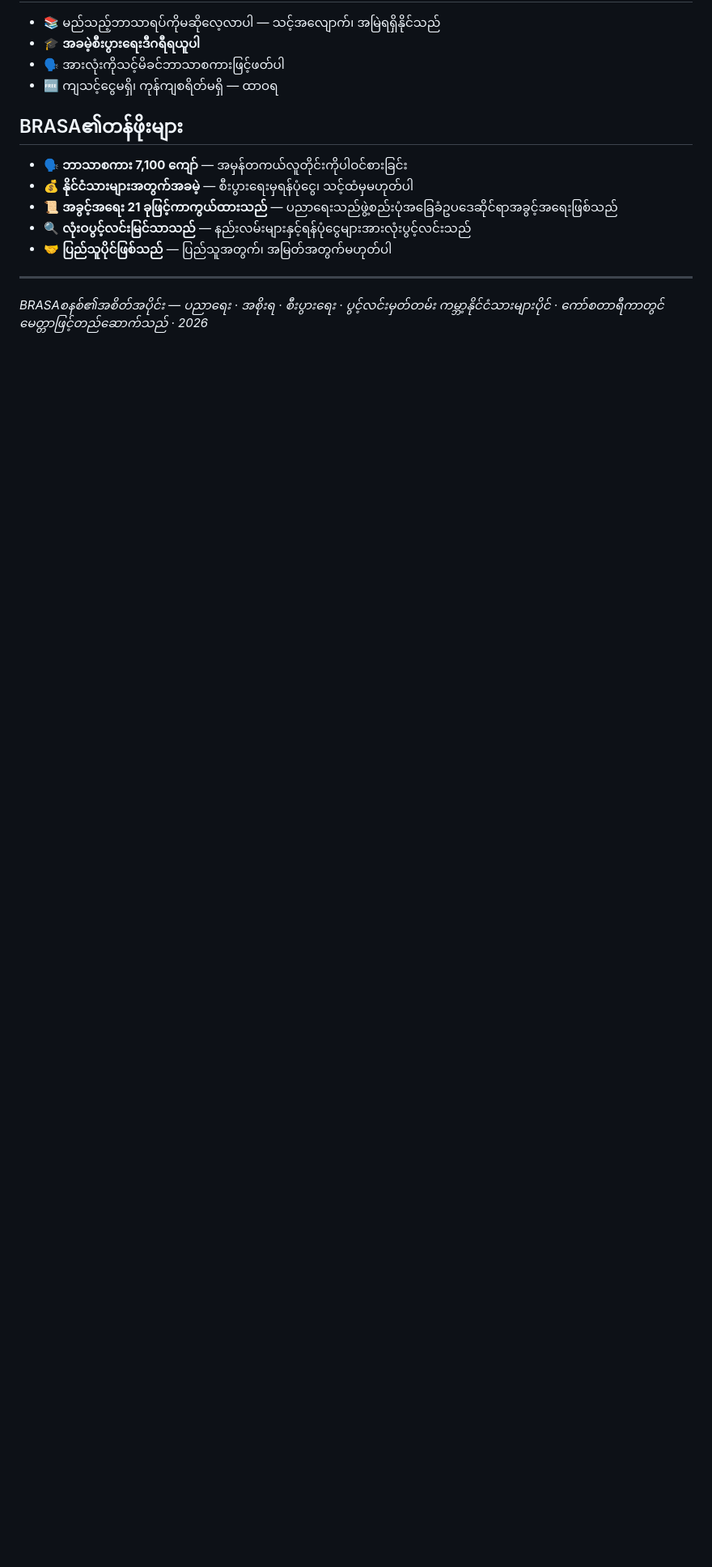
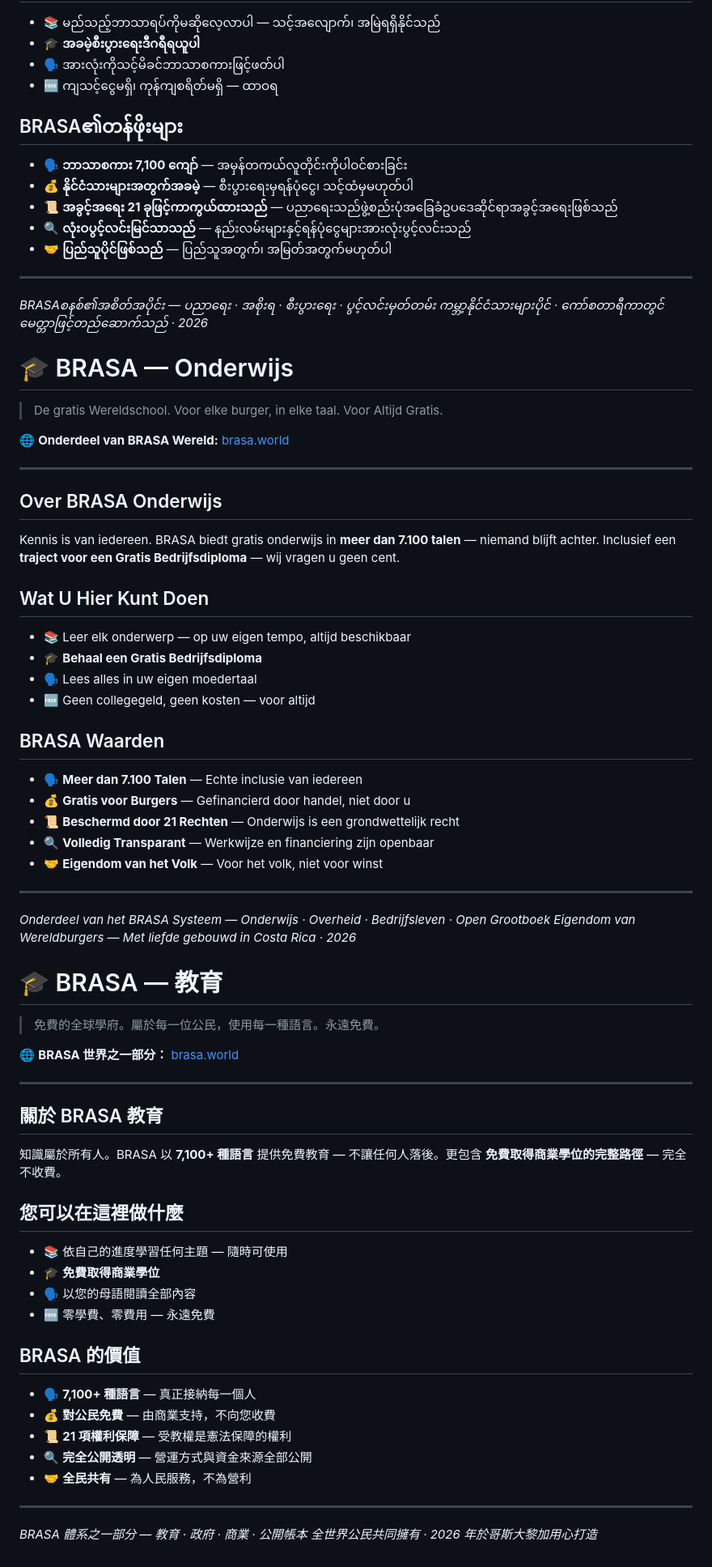
Before and after one commit to BrasaCR/brasa-education, a Markdown page: README.md, the part around the change. Shown at 81% size. Rendered like a GitHub page; blank space fills up the shorter version.

```diff
--- a/README.md
+++ b/README.md
@@ -770,3 +770,57 @@ Wiedza należy do wszystkich. BRASA oferuje bezpłatną edukację w **ponad 7 10
 ---
 *BRASAစနစ်၏အစိတ်အပိုင်း — ပညာရေး · အစိုးရ · စီးပွားရေး · ပွင့်လင်းမှတ်တမ်း*
 *ကမ္ဘာ့နိုင်ငံသားများပိုင် · ကော်စတာရီကာတွင်မေတ္တာဖြင့်တည်ဆောက်သည် · 2026*
+
+# 🎓 BRASA — Onderwijs
+> De gratis Wereldschool. Voor elke burger, in elke taal. Voor Altijd Gratis.
+
+🌐 **Onderdeel van BRASA Wereld:** [brasa.world](https://brasa.world)
+
+---
+
+## Over BRASA Onderwijs
+Kennis is van iedereen. BRASA biedt gratis onderwijs in **meer dan 7.100 talen** — niemand blijft achter. Inclusief een **traject voor een Gratis Bedrijfsdiploma** — wij vragen u geen cent.
+
+## Wat U Hier Kunt Doen
+- 📚 Leer elk onderwerp — op uw eigen tempo, altijd beschikbaar
+- 🎓 **Behaal een Gratis Bedrijfsdiploma**
+- 🗣️ Lees alles in uw eigen moedertaal
+- 🆓 Geen collegegeld, geen kosten — voor altijd
+
+## BRASA Waarden
+- 🗣️ **Meer dan 7.100 Talen** — Echte inclusie van iedereen
+- 💰 **Gratis voor Burgers** — Gefinancierd door handel, niet door u
+- 📜 **Beschermd door 21 Rechten** — Onderwijs is een grondwettelijk recht
+- 🔍 **Volledig Transparant** — Werkwijze en financiering zijn openbaar
+- 🤝 **Eigendom van het Volk** — Voor het volk, niet voor winst
+
+---
+*Onderdeel van het BRASA Systeem — Onderwijs · Overheid · Bedrijfsleven · Open Grootboek*
+*Eigendom van Wereldburgers — Met liefde gebouwd in Costa Rica · 2026*
+
+# 🎓 BRASA — 教育
+> 免費的全球學府。屬於每一位公民，使用每一種語言。永遠免費。
+
+🌐 **BRASA 世界之一部分：** [brasa.world](https://brasa.world)
+
+---
+
+## 關於 BRASA 教育
+知識屬於所有人。BRASA 以 **7,100+ 種語言** 提供免費教育 — 不讓任何人落後。更包含 **免費取得商業學位的完整路徑** — 完全不收費。
+
+## 您可以在這裡做什麼
+- 📚 依自己的進度學習任何主題 — 隨時可使用
+- 🎓 **免費取得商業學位**
+- 🗣️ 以您的母語閱讀全部內容
+- 🆓 零學費、零費用 — 永遠免費
+
+## BRASA 的價值
+- 🗣️ **7,100+ 種語言** — 真正接納每一個人
+- 💰 **對公民免費** — 由商業支持，不向您收費
+- 📜 **21 項權利保障** — 受教權是憲法保障的權利
+- 🔍 **完全公開透明** — 營運方式與資金來源全部公開
+- 🤝 **全民共有** — 為人民服務，不為營利
+
+---
+*BRASA 體系之一部分 — 教育 · 政府 · 商業 · 公開帳本*
+*全世界公民共同擁有 · 2026 年於哥斯大黎加用心打造*
```
